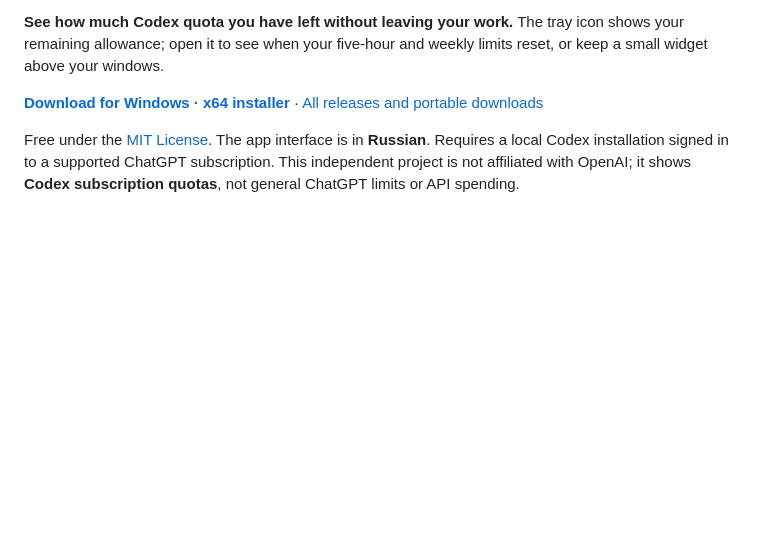
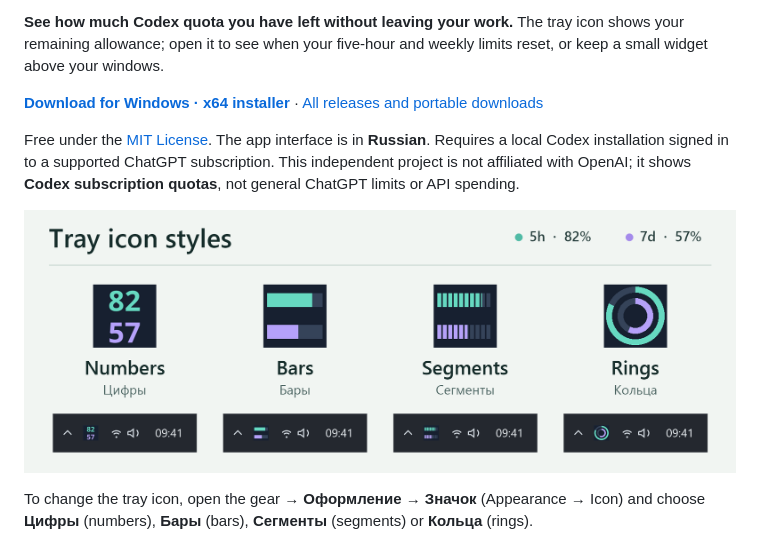
Before and after one commit to DmiAlexPRO/codex-limit-tray, a Markdown page: README.md, the part around the change. Rendered like a GitHub page; pictures changed too: docs/images/tray-modes.png (added); blank space fills up the shorter version.

```diff
--- a/README.md
+++ b/README.md
@@ -7,6 +7,10 @@
 **[Download for Windows · x64 installer](https://github.com/DmiAlexPRO/codex-limit-tray/releases/latest/download/CodexLimitTray-windows-x64-Setup.exe)** · [All releases and portable downloads](https://github.com/DmiAlexPRO/codex-limit-tray/releases)
 
 Free under the [MIT License](LICENSE). The app interface is in **Russian**. Requires a local Codex installation signed in to a supported ChatGPT subscription. This independent project is not affiliated with OpenAI; it shows **Codex subscription quotas**, not general ChatGPT limits or API spending.
+
+![Four tray icon styles — numbers, bars, segments and rings — with sample quotas: 82% remaining in the five-hour window and 57% in the weekly window.](docs/images/tray-modes.png)
+
+To change the tray icon, open the gear → **Оформление → Значок** (Appearance → Icon) and choose **Цифры** (numbers), **Бары** (bars), **Сегменты** (segments) or **Кольца** (rings).
 
 ![The main window shows 82% remaining for five hours and 57% for the week, with reset times for each. Sample data.](docs/images/main-dark.png)
 
```
Also changed, not shown: README.ru.md (+4 -0 lines).
